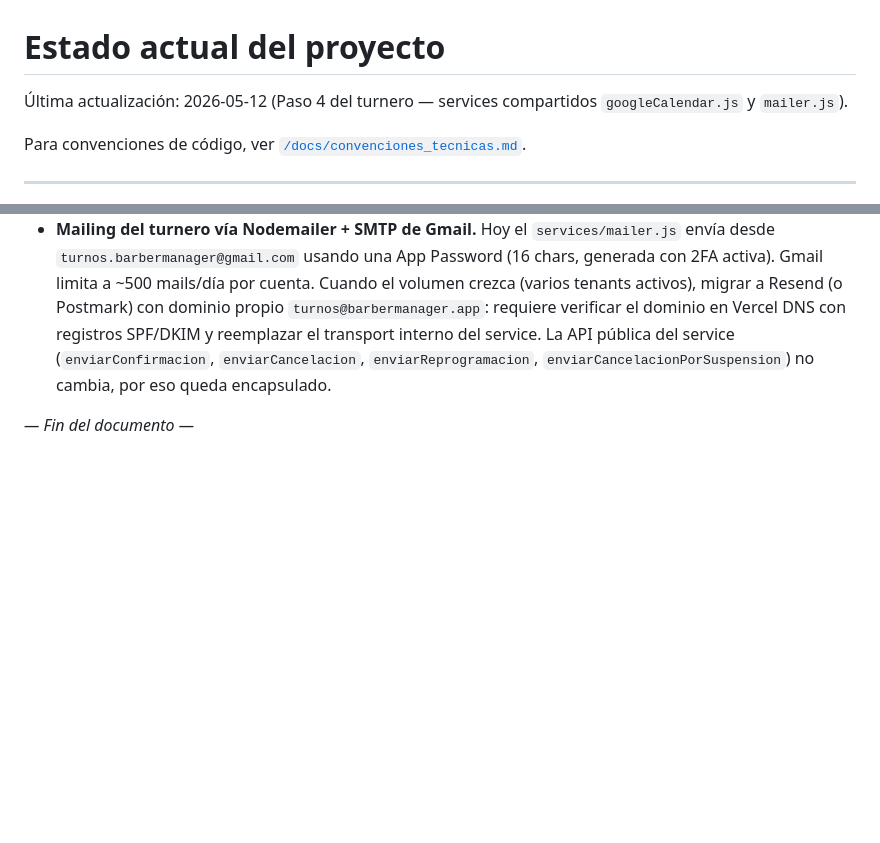
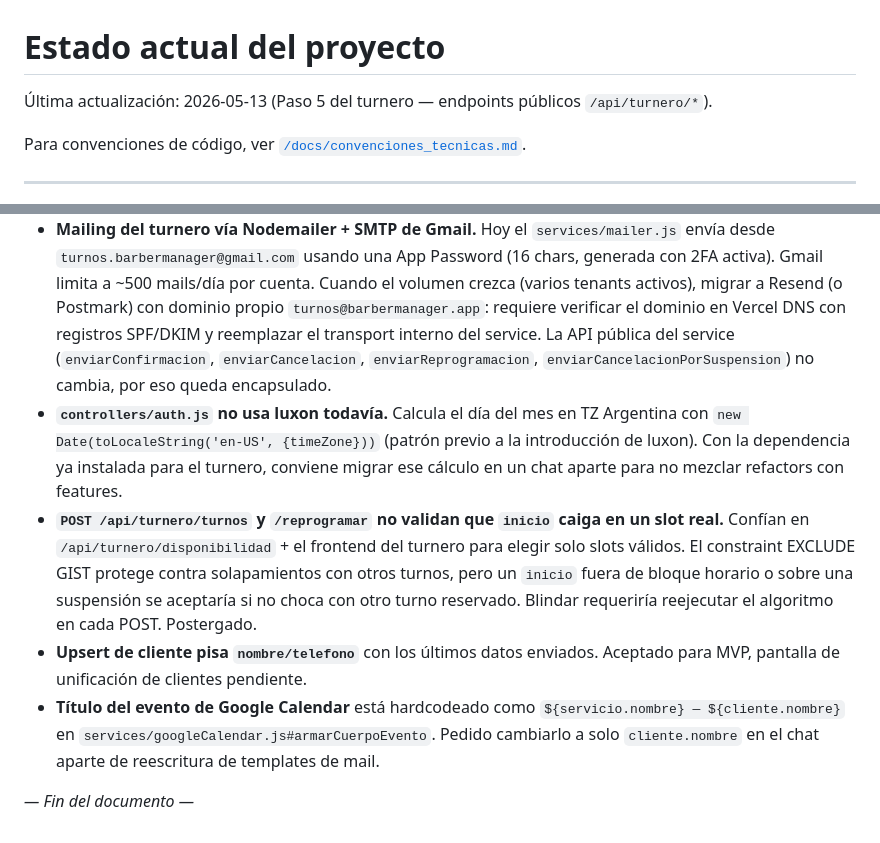
Before and after one commit to faculuna1097/sistema_gestion_barberia, a Markdown page: docs/estado_actual.md, 2 parts joined by grey strips. Rendered like a GitHub page; blank space fills up the shorter version.

```diff
--- a/docs/estado_actual.md
+++ b/docs/estado_actual.md
@@ -1,6 +1,6 @@
 # Estado actual del proyecto
 
-Última actualización: 2026-05-12 (Paso 4 del turnero — services compartidos `googleCalendar.js` y `mailer.js`).
+Última actualización: 2026-05-13 (Paso 5 del turnero — endpoints públicos `/api/turnero/*`).
 
 Para convenciones de código, ver [`/docs/convenciones_tecnicas.md`](./convenciones_tecnicas.md).
 
@@ -203,5 +203,9 @@ de cambios:
 - **Logging global filtra el body completo de cada request** (`index.js`). En las rutas de auth (`/api/auth/verificar-pin`, `/api/auth/barbero/login`) eso significa que el PIN viaja en texto plano a los logs de Railway. A mitigar agregando una lista de rutas cuyo body no se loguea (o de keys sensibles que se reemplazan por `***`).
 - **Inconsistencia de nombres en rutas de auth:** `POST /api/auth/verificar-pin` para admin vs `POST /api/auth/barbero/login` para barbero. Renombrar el del admin a `/login` queda postergado al Paso 6 del `plan_turnero_v2.md`, cuando se reorganizan las rutas bajo `/api/admin/*`.
 - **Mailing del turnero vía Nodemailer + SMTP de Gmail.** Hoy el `services/mailer.js` envía desde `turnos.barbermanager@gmail.com` usando una App Password (16 chars, generada con 2FA activa). Gmail limita a ~500 mails/día por cuenta. Cuando el volumen crezca (varios tenants activos), migrar a Resend (o Postmark) con dominio propio `turnos@barbermanager.app`: requiere verificar el dominio en Vercel DNS con registros SPF/DKIM y reemplazar el transport interno del service. La API pública del service (`enviarConfirmacion`, `enviarCancelacion`, `enviarReprogramacion`, `enviarCancelacionPorSuspension`) no cambia, por eso queda encapsulado.
+- **`controllers/auth.js` no usa luxon todavía.** Calcula el día del mes en TZ Argentina con `new Date(toLocaleString('en-US', {timeZone}))` (patrón previo a la introducción de luxon). Con la dependencia ya instalada para el turnero, conviene migrar ese cálculo en un chat aparte para no mezclar refactors con features.
+- **`POST /api/turnero/turnos` y `/reprogramar` no validan que `inicio` caiga en un slot real.** Confían en `/api/turnero/disponibilidad` + el frontend del turnero para elegir solo slots válidos. El constraint EXCLUDE GIST protege contra solapamientos con otros turnos, pero un `inicio` fuera de bloque horario o sobre una suspensión se aceptaría si no choca con otro turno reservado. Blindar requeriría reejecutar el algoritmo en cada POST. Postergado.
+- **Upsert de cliente pisa `nombre/telefono`** con los últimos datos enviados. Aceptado para MVP, pantalla de unificación de clientes pendiente.
+- **Título del evento de Google Calendar** está hardcodeado como `${servicio.nombre} — ${cliente.nombre}` en `services/googleCalendar.js#armarCuerpoEvento`. Pedido cambiarlo a solo `cliente.nombre` en el chat aparte de reescritura de templates de mail.
 
 *— Fin del documento —*
```
Also changed, not shown: other parts of docs/estado_actual.md (+1 -1 lines), docs/convenciones_tecnicas.md (+14 -3 lines), docs/ruta_proyecto.md (+21 -3 lines).
